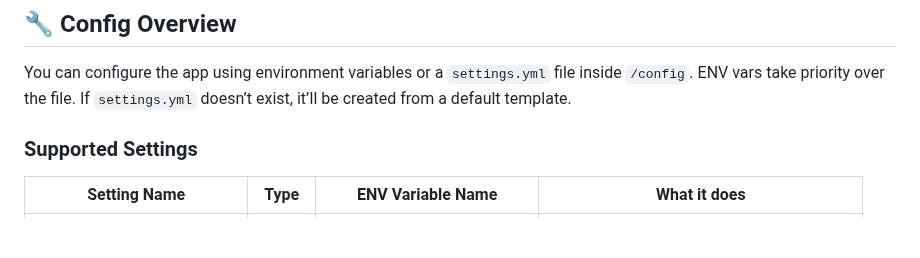
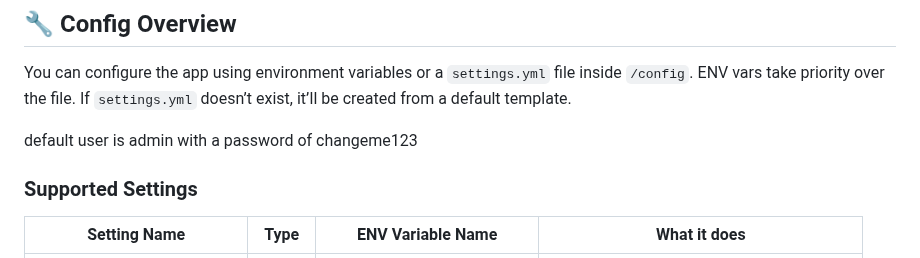
Before and after one commit to crzykidd/service-tracker-dashboard, a Markdown page: README.md, the part around the change. GitHub-like rendering; blank space fills up the shorter version.

```diff
--- a/README.md
+++ b/README.md
@@ -43,6 +43,8 @@ I wrote this as 90% of my stuff runs in docker, but you can manually add other h
 ## 🔧 Config Overview
 
 You can configure the app using environment variables or a `settings.yml` file inside `/config`. ENV vars take priority over the file. If `settings.yml` doesn’t exist, it’ll be created from a default template.
+
+default user is admin with a password of changeme123
 
 ### Supported Settings
 
```
